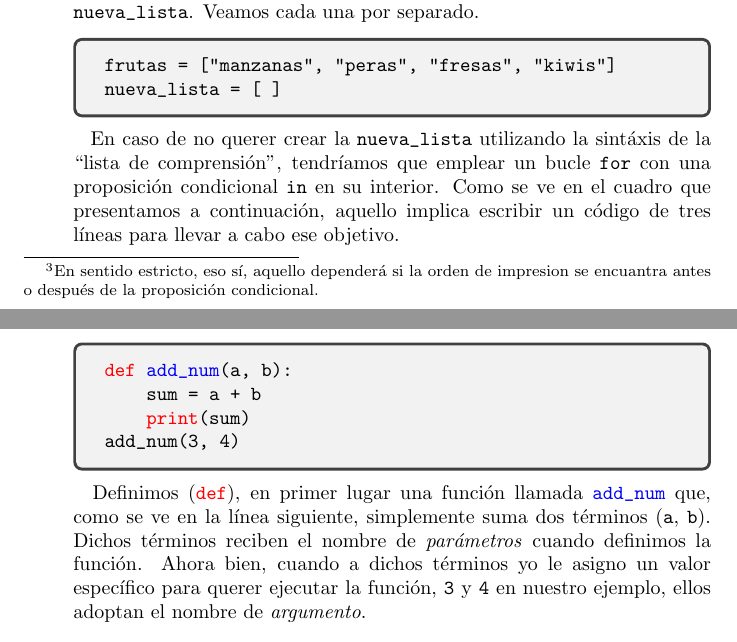
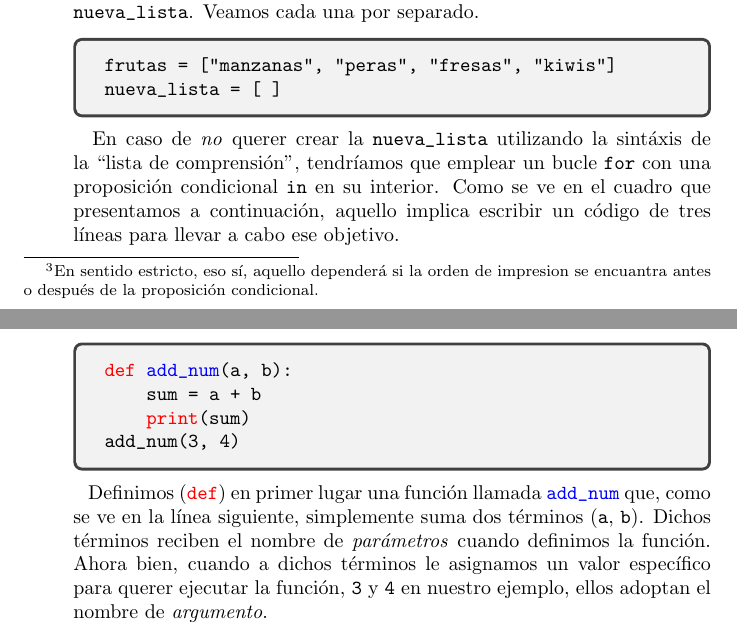
Before and after one commit to afvial/m3c5, a LaTeX problem sheet (python_assignment/prgts_teo/prgts_teo.tex): two parts of pages 4 and 5 of 7, joined at a grey line, cut so that both start at the same text. Compiled offline with pdfLaTeX.

Commit message:
Initial Commit

```diff
--- a/python_assignment/prgts_teo/prgts_teo.tex
+++ b/python_assignment/prgts_teo/prgts_teo.tex
@@ -152,7 +152,7 @@ frutas = ["manzanas", "peras", "fresas", "kiwis"]
 nueva_lista = [ ]
 \end{alltt}
 \end{tcolorbox}
-\par \hspace{5pt} En caso de no querer crear la \verb|nueva_lista| utilizando la sintáxis de la ``lista de comprensión'', tendríamos que emplear un bucle \verb|for| con una proposición condicional \verb|in| en su interior. Como se ve en el cuadro que presentamos a continuación, aquello implica escribir un código de tres líneas para llevar a cabo ese objetivo.
+\par \hspace{5pt} En caso de \emph{no} querer crear la \verb|nueva_lista| utilizando la sintáxis de la ``lista de comprensión'', tendríamos que emplear un bucle \verb|for| con una proposición condicional \verb|in| en su interior. Como se ve en el cuadro que presentamos a continuación, aquello implica escribir un código de tres líneas para llevar a cabo ese objetivo.
 \begin{tcolorbox}
 \begin{alltt}
 \textcolor{blue}{for} x \textcolor{blue}{in} frutas:
@@ -180,7 +180,7 @@ nueva_lista = [x \textcolor{blue}{for} x \textcolor{blue}{in} frutas \textcolor{
 add_num(3, 4)
 \end{alltt}
 \end{tcolorbox}
-\par \hspace{5pt} Definimos (\rverb|def|), en primer lugar una función llamada \bverb|add_num| que, como se ve en la línea siguiente, simplemente suma dos términos (\verb|a|, \verb|b|). Dichos términos reciben el nombre de \emph{parámetros} cuando definimos la función. Ahora bien, cuando a dichos términos yo le asigno un valor específico para querer ejecutar la función, \verb|3| y \verb|4| en nuestro ejemplo, ellos adoptan el nombre de \emph{argumento}.
+\par \hspace{5pt} Definimos (\rverb|def|) en primer lugar una función llamada \bverb|add_num| que, como se ve en la línea siguiente, simplemente suma dos términos (\verb|a|, \verb|b|). Dichos términos reciben el nombre de \emph{parámetros} cuando definimos la función. Ahora bien, cuando a dichos términos le asignamos un valor específico para querer ejecutar la función, \verb|3| y \verb|4| en nuestro ejemplo, ellos adoptan el nombre de \emph{argumento}.
 \vspace{0.5cm}
 
 \item ¿Qué es una función Lambda en Python?
```
Also changed, not shown: python_assignment/prgts_teo/prgts_teo.pdf, 2 other files.
